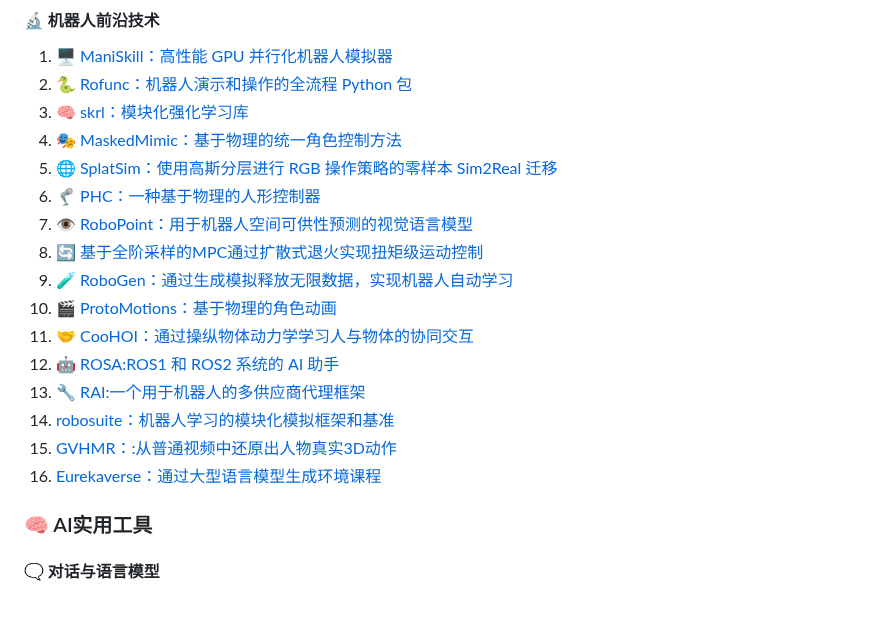
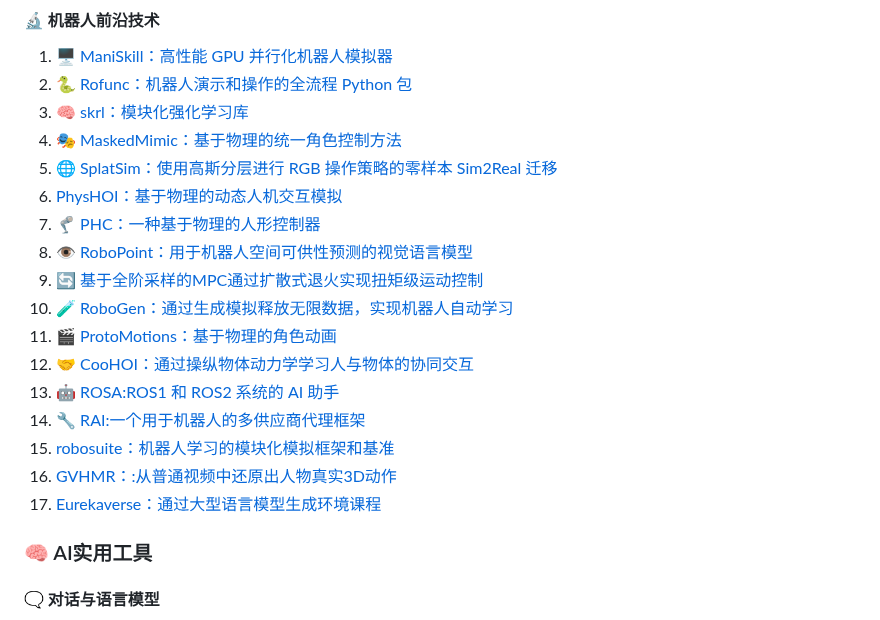
Before and after one commit to xiongy24/xiongy24.github.io, a Markdown page: README.md, the part around the change. Rendered like a GitHub page.

```diff
--- a/README.md
+++ b/README.md
@@ -115,17 +115,18 @@
 3. 🧠 [skrl：模块化强化学习库](https://github.com/Toni-SM/skrl)
 4. 🎭 [MaskedMimic：基于物理的统一角色控制方法](https://research.nvidia.com/labs/par/maskedmimic/)
 5. 🌐 [SplatSim：使用高斯分层进行 RGB 操作策略的零样本 Sim2Real 迁移](https://splatsim.github.io/)
-6. 🦿 [PHC：一种基于物理的人形控制器](https://github.com/ZhengyiLuo/PHC)
-7. 👁️ [RoboPoint：用于机器人空间可供性预测的视觉语言模型](https://robo-point.github.io/)
-8. 🔄 [基于全阶采样的MPC通过扩散式退火实现扭矩级运动控制](https://lecar-lab.github.io/dial-mpc/)
-9. 🧪 [RoboGen：通过生成模拟释放无限数据，实现机器人自动学习](https://github.com/Genesis-Embodied-AI/RoboGen)
-10. 🎬 [ProtoMotions：基于物理的角色动画](https://github.com/NVlabs/ProtoMotions/tree/main)
-11. 🤝 [CooHOI：通过操纵物体动力学学习人与物体的协同交互](https://github.com/Winston-Gu/CooHOI)
-12. 🤖 [ROSA:ROS1 和 ROS2 系统的 AI 助手](https://github.com/nasa-jpl/rosa)
-13. 🔧 [RAI:一个用于机器人的多供应商代理框架](https://github.com/RobotecAI/rai?tab=readme-ov-file#simulation-demos)
-14. [robosuite：机器人学习的模块化模拟框架和基准](https://github.com/ARISE-Initiative/robosuite)
-15. [GVHMR：:从普通视频中还原出人物真实3D动作](https://github.com/zju3dv/GVHMR)
-16. [Eurekaverse：通过大型语言模型生成环境课程](https://github.com/eureka-research/eurekaverse)
+6. [PhysHOI：基于物理的动态人机交互模拟](https://github.com/wyhuai/PhysHOI)
+7. 🦿 [PHC：一种基于物理的人形控制器](https://github.com/ZhengyiLuo/PHC)
+8. 👁️ [RoboPoint：用于机器人空间可供性预测的视觉语言模型](https://robo-point.github.io/)
+9. 🔄 [基于全阶采样的MPC通过扩散式退火实现扭矩级运动控制](https://lecar-lab.github.io/dial-mpc/)
+10. 🧪 [RoboGen：通过生成模拟释放无限数据，实现机器人自动学习](https://github.com/Genesis-Embodied-AI/RoboGen)
+11. 🎬 [ProtoMotions：基于物理的角色动画](https://github.com/NVlabs/ProtoMotions/tree/main)
+12. 🤝 [CooHOI：通过操纵物体动力学学习人与物体的协同交互](https://github.com/Winston-Gu/CooHOI)
+13. 🤖 [ROSA:ROS1 和 ROS2 系统的 AI 助手](https://github.com/nasa-jpl/rosa)
+14. 🔧 [RAI:一个用于机器人的多供应商代理框架](https://github.com/RobotecAI/rai?tab=readme-ov-file#simulation-demos)
+15. [robosuite：机器人学习的模块化模拟框架和基准](https://github.com/ARISE-Initiative/robosuite)
+16. [GVHMR：:从普通视频中还原出人物真实3D动作](https://github.com/zju3dv/GVHMR)
+17. [Eurekaverse：通过大型语言模型生成环境课程](https://github.com/eureka-research/eurekaverse)
 
 
 ### 🧠 AI实用工具
```
